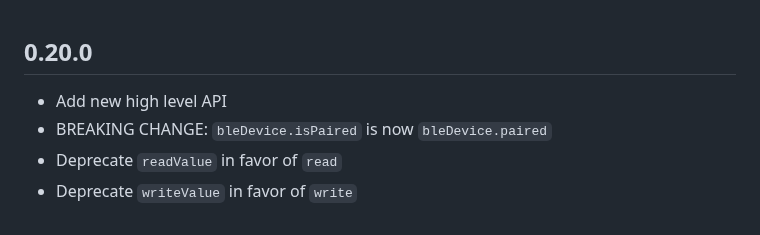
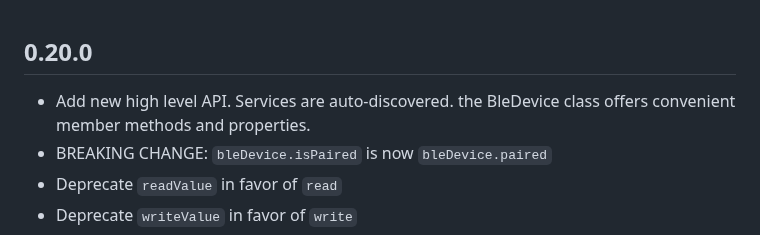
Before and after one commit to Navideck/universal_ble, a Markdown page: CHANGELOG.md, the part around the change. GitHub-like rendering.

Commit message:
Update changelog

```diff
--- a/CHANGELOG.md
+++ b/CHANGELOG.md
@@ -1,5 +1,5 @@
 ## 0.20.0
-* Add new high level API
+* Add new high level API. Services are auto-discovered. the BleDevice class offers convenient member methods and properties.
 * BREAKING CHANGE: `bleDevice.isPaired` is now `bleDevice.paired`
 * Deprecate `readValue` in favor of `read`
 * Deprecate `writeValue` in favor of `write`
```
